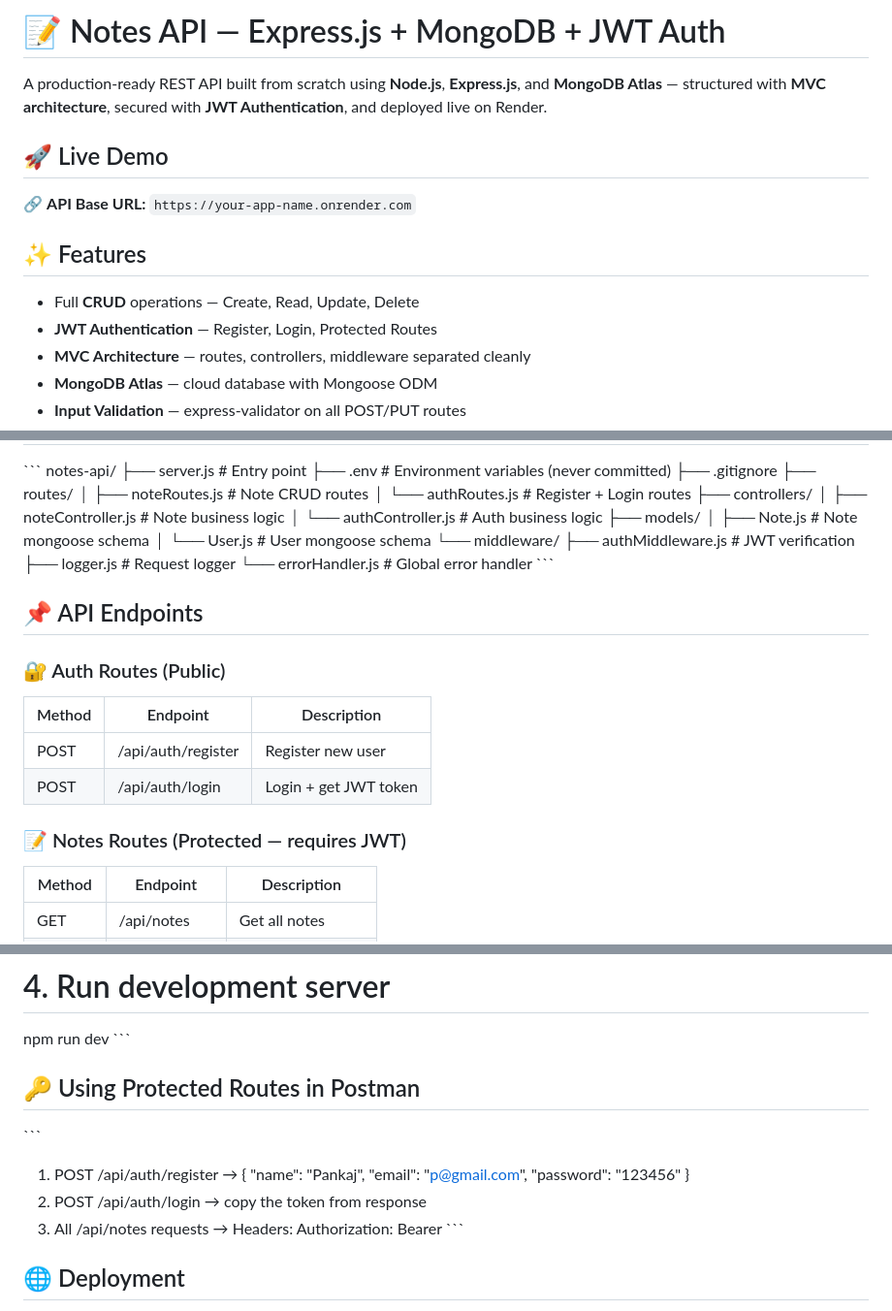
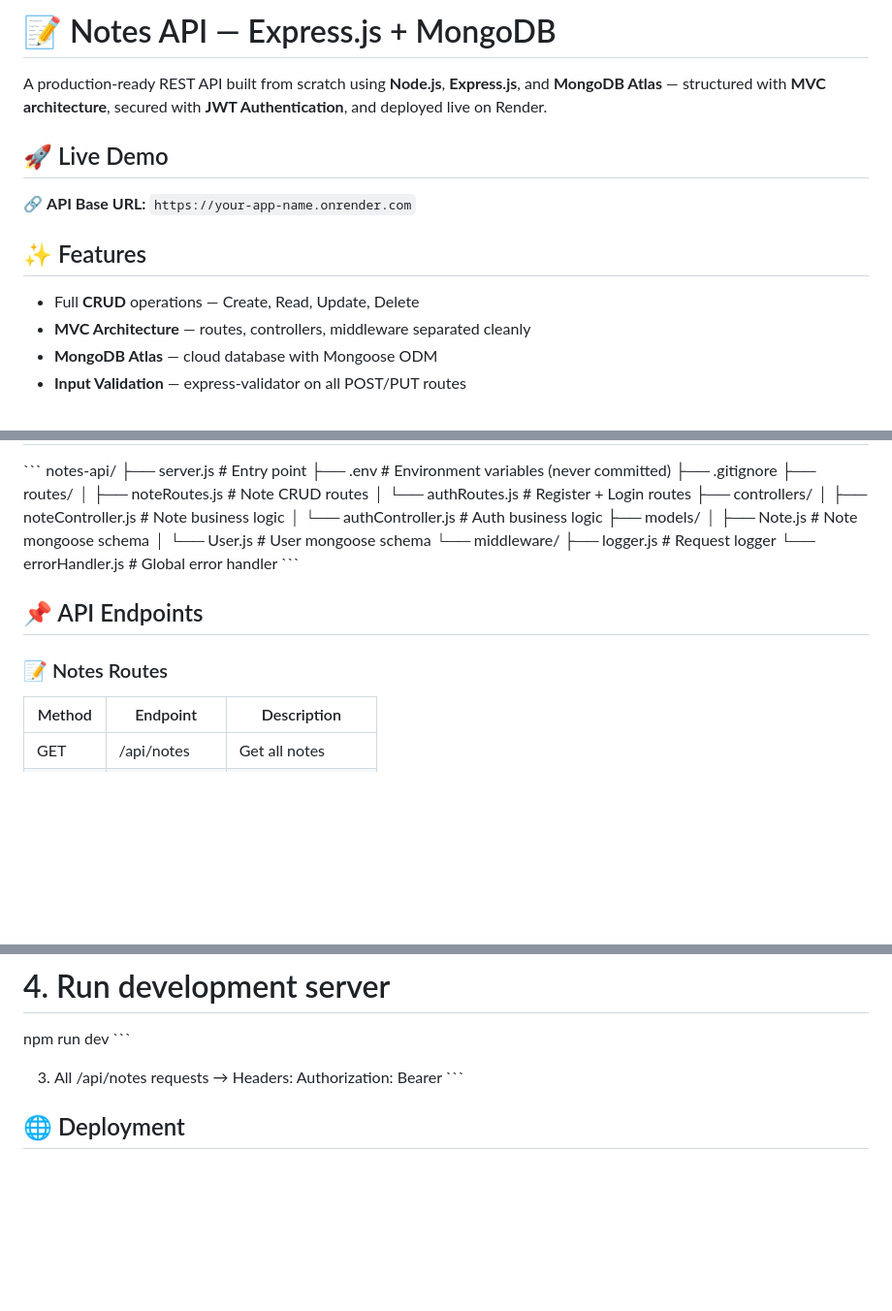
Before and after one commit to PankajChitra/Express-Mini-App, a Markdown page: README.md, 3 parts joined by grey strips. Shown at 97% size. Drawn GitHub-style; blank space fills up the shorter version.

Commit message:
Update README to reflect API changes
Removed authentication routes and updated notes routes in README.

```diff
--- a/README.md
+++ b/README.md
@@ -1,4 +1,4 @@
-# 📝 Notes API — Express.js + MongoDB + JWT Auth
+# 📝 Notes API — Express.js + MongoDB
 
 A production-ready REST API built from scratch using **Node.js**, **Express.js**,
 and **MongoDB Atlas** — structured with **MVC architecture**, secured with
@@ -9,7 +9,6 @@ and **MongoDB Atlas** — structured with **MVC architecture**, secured with
 
 ## ✨ Features
 - Full **CRUD** operations — Create, Read, Update, Delete
-- **JWT Authentication** — Register, Login, Protected Routes
 - **MVC Architecture** — routes, controllers, middleware separated cleanly
 - **MongoDB Atlas** — cloud database with Mongoose ODM
 - **Input Validation** — express-validator on all POST/PUT routes
@@ -42,20 +40,13 @@ notes-api/
 │   ├── Note.js            # Note mongoose schema
 │   └── User.js            # User mongoose schema
 └── middleware/
-    ├── authMiddleware.js  # JWT verification
     ├── logger.js          # Request logger
     └── errorHandler.js    # Global error handler
 \`\`\`
 
 ## 📌 API Endpoints
 
-### 🔐 Auth Routes (Public)
-| Method | Endpoint | Description |
-|--------|----------|-------------|
-| POST | /api/auth/register | Register new user |
-| POST | /api/auth/login | Login + get JWT token |
-
-### 📝 Notes Routes (Protected — requires JWT)
+### 📝 Notes Routes
 | Method | Endpoint | Description |
 |--------|----------|-------------|
 | GET | /api/notes | Get all notes |
@@ -90,10 +81,6 @@ JWT_SECRET=your_jwt_secret
 npm run dev
 \`\`\`
 
-## 🔑 Using Protected Routes in Postman
-\`\`\`
-1. POST /api/auth/register → { "name": "Pankaj", "email": "p@gmail.com", "password": "123456" }
-2. POST /api/auth/login    → copy the token from response
 3. All /api/notes requests → Headers: Authorization: Bearer <token>
 \`\`\`
 
```
Also changed, not shown: other parts of README.md (+0 -1 lines).
